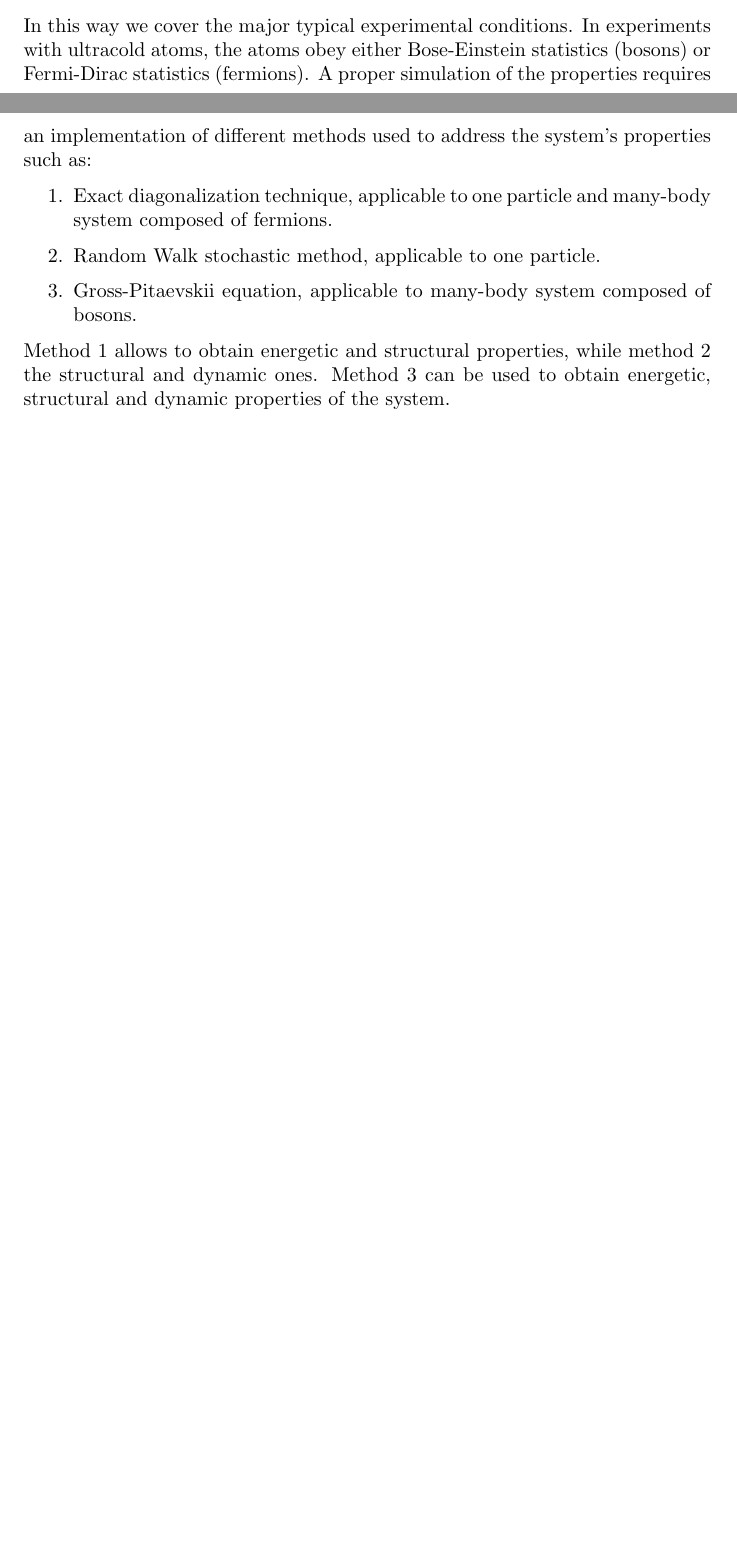
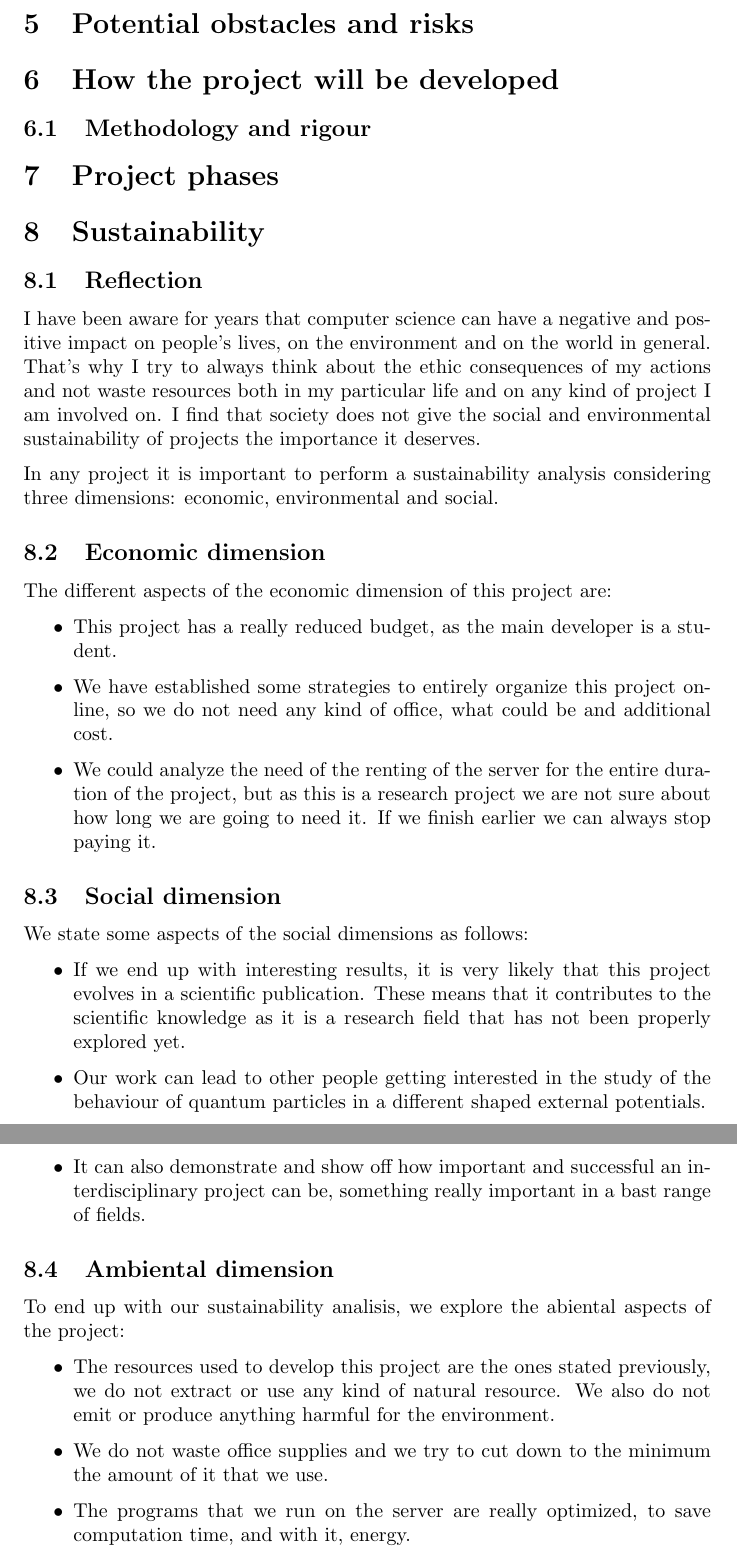
Before and after one commit to atmarc/TFG, a LaTeX document (docs/memory/memoria/main.tex): two parts of pages 7 and 8 of 8 before the commit and two parts of pages 8 and 9 of 11 after it, joined at a grey line, cut at the place of the change, the shorter picture padded with empty space. Compiled offline with pdfLaTeX.

Commit message:
afegint GEP al TFG

```diff
--- a/docs/memory/memoria/main.tex
+++ b/docs/memory/memoria/main.tex
@@ -184,21 +184,44 @@ We plan to execute this study considering three different problems:
     \item Do random walks over the Sierpinski carpet to obtain the diffusion coefficient
 \end{enumerate}
-
-In this way we cover the major typical experimental conditions. In experiments with ultracold
-atoms, the atoms obey either Bose-Einstein statistics (bosons) or Fermi-Dirac statistics
-(fermions). A proper simulation of the properties requires an implementation of different
-methods used to address the system's properties such as:
-
-\begin{enumerate}
-    \item Exact diagonalization technique, applicable to one particle and many-body system
-    composed of fermions.
-    \item Random Walk stochastic method, applicable to one particle.
-    \item Gross-Pitaevskii equation, applicable to many-body system composed of bosons.
-\end{enumerate}
-Method 1 allows to obtain energetic and structural properties, while method 2 the structural
-and dynamic ones. Method 3 can be used to obtain energetic, structural and dynamic properties
-of the system.
 
 
 
 
+\section{Potential obstacles and risks}
+\section{How the project will be developed}
+\subsection{Methodology and rigour}
+\section{Project phases}
+
+
+\section{Sustainability}
+\subsection{Reflection}
+I have been aware for years that computer science can have a negative and positive impact on people's lives, on the environment and on the world in general. That's why I try to always think about the ethic consequences of my actions and not waste resources both in my particular life and on any kind of project I am involved on. I find that society does not give the social and environmental sustainability of projects the importance it deserves.
+
+In any project it is important to perform a sustainability analysis considering three dimensions: economic, environmental and social.
+
+\subsection{Economic dimension}
+The different aspects of the economic dimension of this project are:
+\begin{itemize}
+    \item This project has a really reduced budget, as the main developer is a student.
+    \item We have established some strategies to entirely organize this project online, so we do not need any kind of office, what could be and additional cost.
+    \item We could analyze the need of the renting of the server for the entire duration of the project, but as this is a research project we are not sure about how long we are going to need it. If we finish earlier we can always stop paying it.
+
+\end{itemize}
+
+\subsection{Social dimension}
+We state some aspects of the social dimensions as follows:
+\begin{itemize}
+    \item If we end up with interesting results, it is very likely that this project evolves in a scientific publication. These means that it contributes to the scientific knowledge as it is a research field that has not been properly explored yet.
+    \item Our work can lead to other people getting interested in the study of the behaviour of quantum particles in a different shaped external potentials.
+    \item It can also demonstrate and show off how important and successful an interdisciplinary project can be, something really important in a bast range of fields.
+
+\end{itemize}
+
+
+\subsection{Ambiental dimension}
+To end up with our sustainability analisis, we explore the abiental aspects of the project:
+\begin{itemize}
+    \item The resources used to develop this project are the ones stated previously, we do not extract or use any kind of natural resource. We also do not emit or produce anything harmful for the environment.
+    \item We do not waste office supplies and we try to cut down to the minimum the amount of it that we use.
+    \item The programs that we run on the server are really optimized, to save computation time, and with it, energy.
+\end{itemize}
```
Also changed, not shown: docs/memory/memoria/main.pdf, docs/memory/memoria/main.tex (36 more changed lines), 7 other files.
